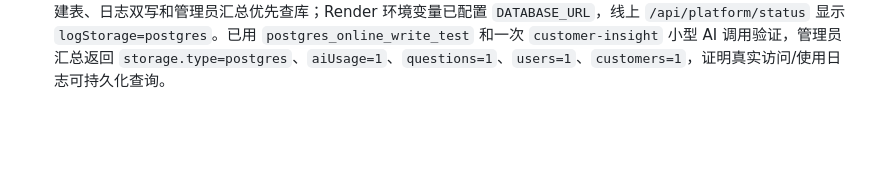
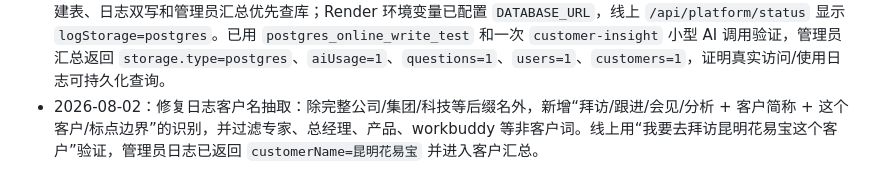
Before and after one commit to miraclecui121/ai-xiaoguan, a Markdown page: MEMORY.md, the part around the change. Rendered like a GitHub page; blank space fills up the shorter version.

Commit message:
Record customer detection fix

```diff
--- a/MEMORY.md
+++ b/MEMORY.md
@@ -31,3 +31,4 @@
 - 2026-08-02：新增管理员使用日志 MVP：服务端提供受 `ADMIN_LOG_TOKEN` 保护的 `/api/admin/usage-summary`，系统设置管理员区增加“用户使用日志”查询卡片；AI/搜索日志增加 `customerNames/opportunityNames/detectedCustomerName`，方便按用户、客户、专家和问题汇总。当前仍是容器 JSONL 临时存储，下一步应接数据库。
 - 2026-08-02：Render 控制台当前账号可进入 `New Postgres` 创建页，`Free` 选项可展开并选中，显示 `256 MB RAM / 0.1 CPU / 1 GB Storage / Total $0/month`；已创建免费 Postgres `ai-xiaoguan-logs`，服务 ID `dpg-d9nafvu1egvs73fmkf9g-a`，数据库 `ai_xiaoguan_logs`，用户 `ai_xiaoguan_logs_user`，区域 Oregon，状态 Available，过期日 2026-09-01。该免费库仅适合 MVP 临时验证，不可长期承载生产日志；密码和连接串只保存在 Render 控制台，不写入仓库或聊天。
 - 2026-08-02：AI销冠线上 Web Service 已接入 Render Postgres：代码提交 `a7de8bf` 新增 `pg`、`usage_logs` 自动建表、日志双写和管理员汇总优先查库；Render 环境变量已配置 `DATABASE_URL`，线上 `/api/platform/status` 显示 `logStorage=postgres`。已用 `postgres_online_write_test` 和一次 `customer-insight` 小型 AI 调用验证，管理员汇总返回 `storage.type=postgres`、`aiUsage=1`、`questions=1`、`users=1`、`customers=1`，证明真实访问/使用日志可持久化查询。
+- 2026-08-02：修复日志客户名抽取：除完整公司/集团/科技等后缀名外，新增“拜访/跟进/会见/分析 + 客户简称 + 这个客户/标点边界”的识别，并过滤专家、总经理、产品、workbuddy 等非客户词。线上用“我要去拜访昆明花易宝这个客户”验证，管理员日志已返回 `customerName=昆明花易宝` 并进入客户汇总。
```
